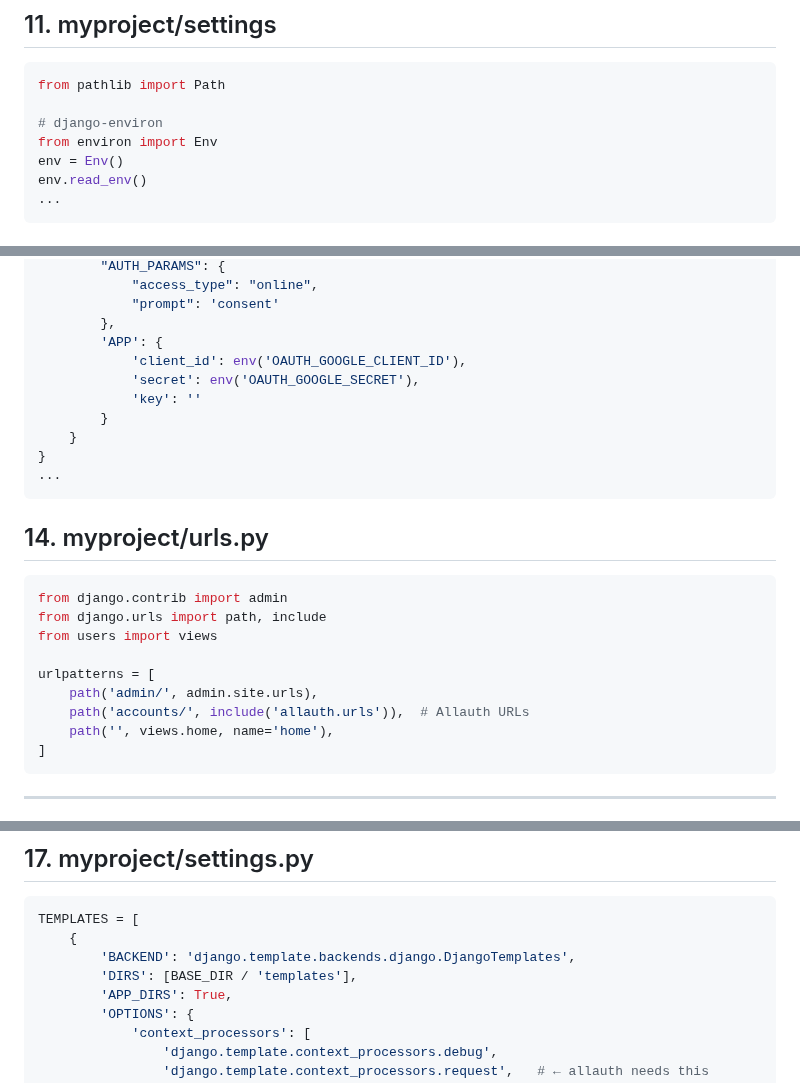
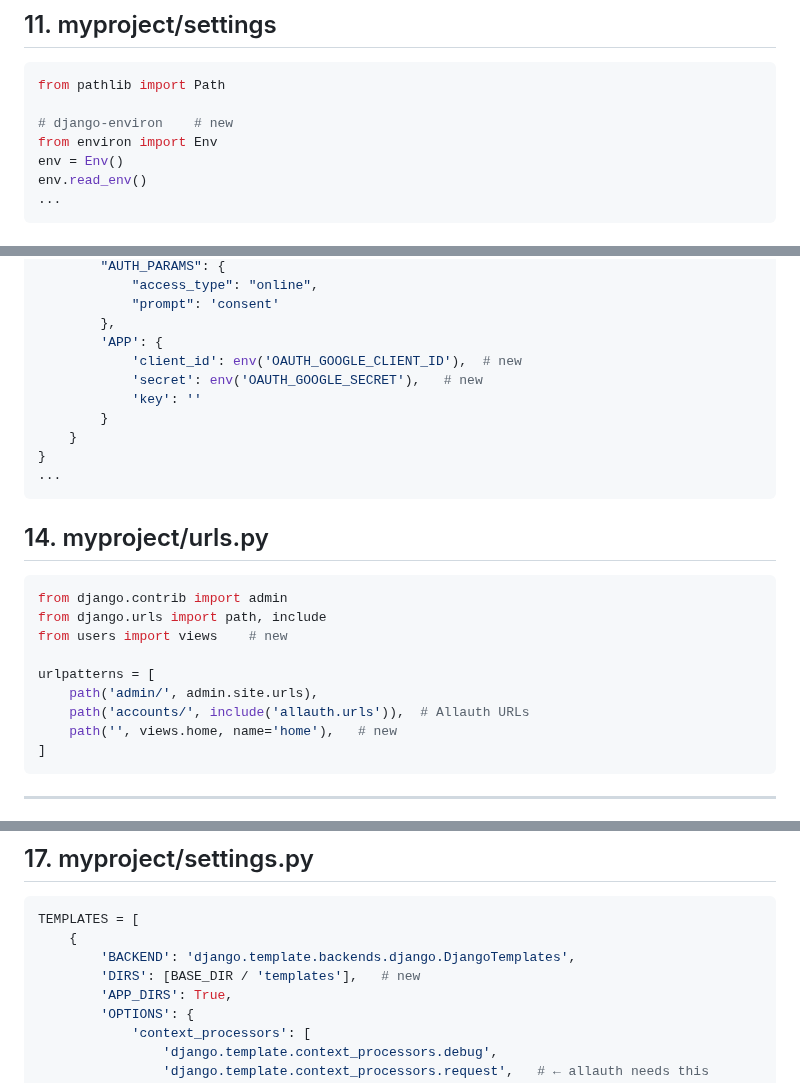
Before and after one commit to kurbonovdilmurod/django-login-with-google, a Markdown page: README.md, 3 parts joined by grey strips. GitHub-like rendering.

````diff
--- a/README.md
+++ b/README.md
@@ -307,7 +307,7 @@ pip install django-environ
 ```python
 from pathlib import Path
 
-# django-environ
+# django-environ    # new
 from environ import Env
 env = Env()
 env.read_env()
@@ -338,8 +338,8 @@ SOCIALACCOUNT_PROVIDERS = {
             "prompt": 'consent'
         },
         'APP': {
-            'client_id': env('OAUTH_GOOGLE_CLIENT_ID'),
-            'secret': env('OAUTH_GOOGLE_SECRET'),
+            'client_id': env('OAUTH_GOOGLE_CLIENT_ID'),  # new
+            'secret': env('OAUTH_GOOGLE_SECRET'),   # new
             'key': ''
         }
     }
@@ -353,12 +353,12 @@ SOCIALACCOUNT_PROVIDERS = {
 ```python
 from django.contrib import admin
 from django.urls import path, include
-from users import views
+from users import views    # new
 
 urlpatterns = [
     path('admin/', admin.site.urls),
     path('accounts/', include('allauth.urls')),  # Allauth URLs
-    path('', views.home, name='home'),
+    path('', views.home, name='home'),   # new
 ]
 ```
 <hr>
@@ -395,7 +395,7 @@ urlpatterns = [
 TEMPLATES = [
     {
         'BACKEND': 'django.template.backends.django.DjangoTemplates',
-        'DIRS': [BASE_DIR / 'templates'],
+        'DIRS': [BASE_DIR / 'templates'],   # new
         'APP_DIRS': True,
         'OPTIONS': {
             'context_processors': [
````
Also changed, not shown: other parts of README.md (+11 -11 lines).
